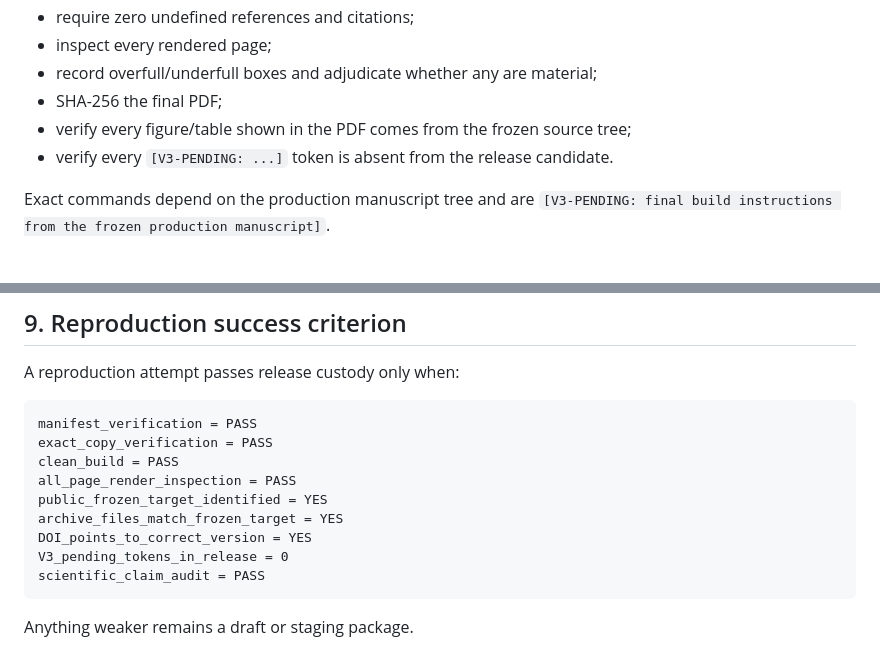
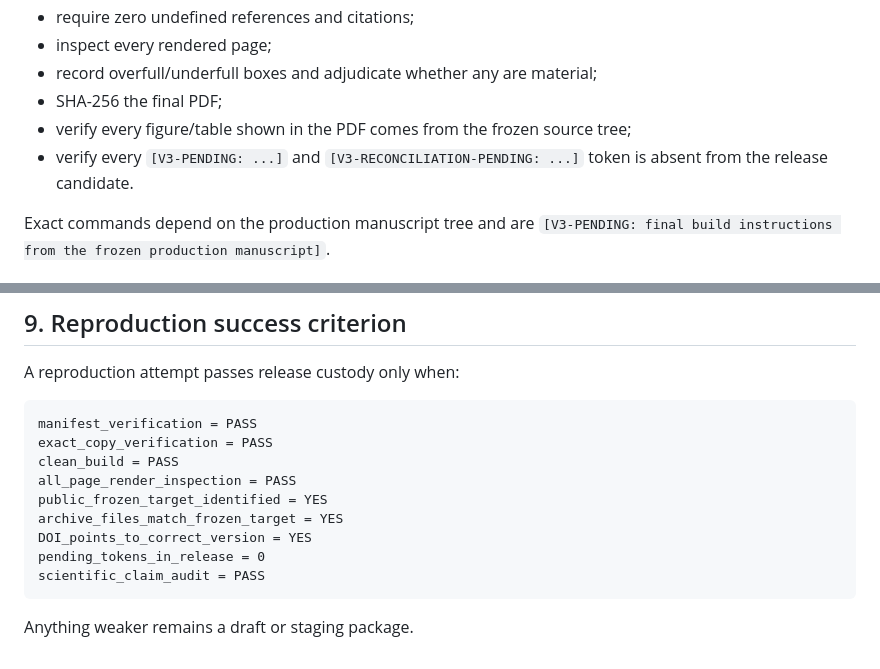
Before and after one commit to Tobillicious/bcrd, a Markdown page: papers/coherent-recoupling/REPRODUCIBILITY.md, 2 parts joined by grey strips. GitHub-like rendering.

````diff
--- a/papers/coherent-recoupling/REPRODUCIBILITY.md
+++ b/papers/coherent-recoupling/REPRODUCIBILITY.md
@@ -188,7 +191,7 @@ Before the public target is frozen:
 - record overfull/underfull boxes and adjudicate whether any are material;
 - SHA-256 the final PDF;
 - verify every figure/table shown in the PDF comes from the frozen source tree;
-- verify every `[V3-PENDING: ...]` token is absent from the release candidate.
+- verify every `[V3-PENDING: ...]` and `[V3-RECONCILIATION-PENDING: ...]` token is absent from the release candidate.
 
 Exact commands depend on the production manuscript tree and are `[V3-PENDING: final build instructions from the frozen production manuscript]`.
 
@@ -232,7 +236,7 @@ all_page_render_inspection = PASS
 public_frozen_target_identified = YES
 archive_files_match_frozen_target = YES
 DOI_points_to_correct_version = YES
-V3_pending_tokens_in_release = 0
+pending_tokens_in_release = 0
 scientific_claim_audit = PASS
 ```
 
````
Also changed, not shown: other parts of papers/coherent-recoupling/REPRODUCIBILITY.md (+11 -7 lines).
